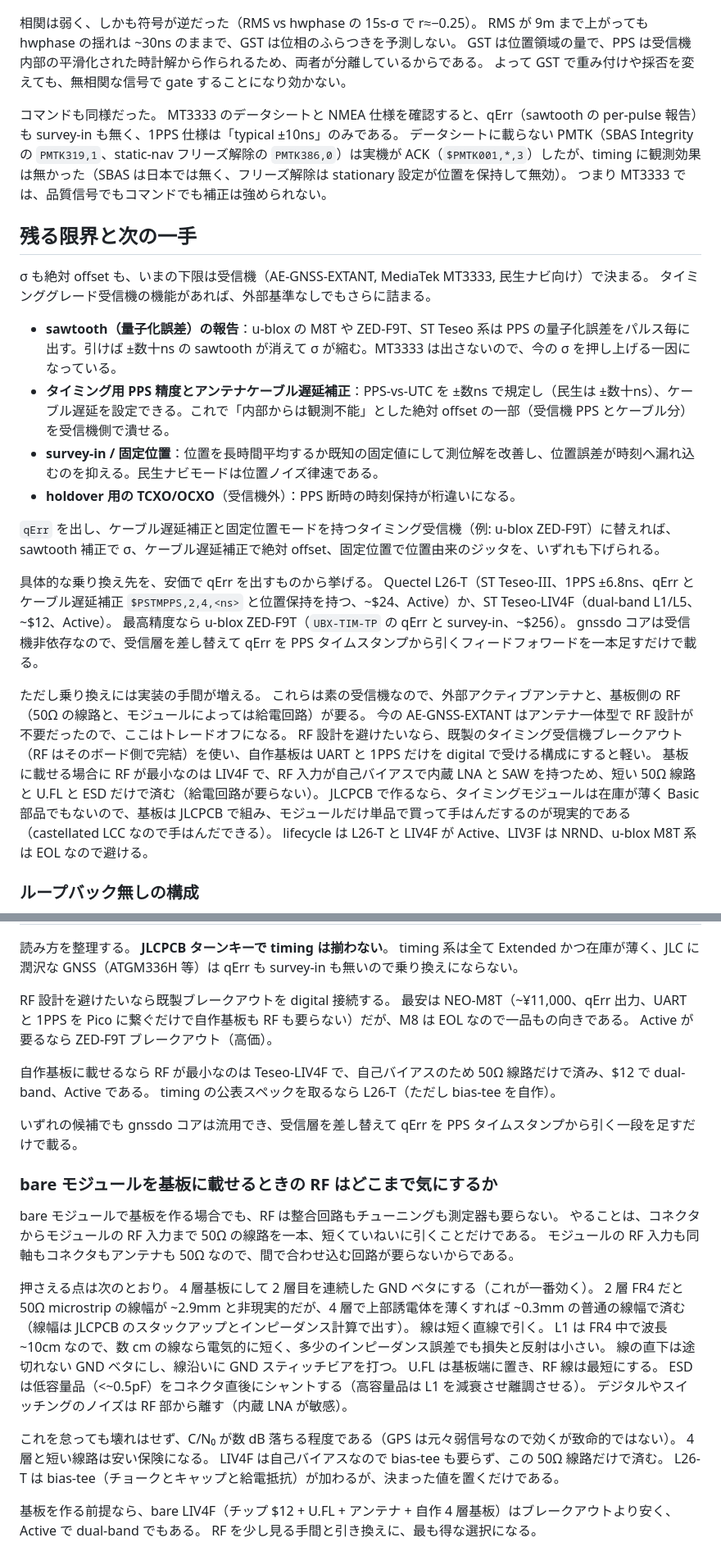
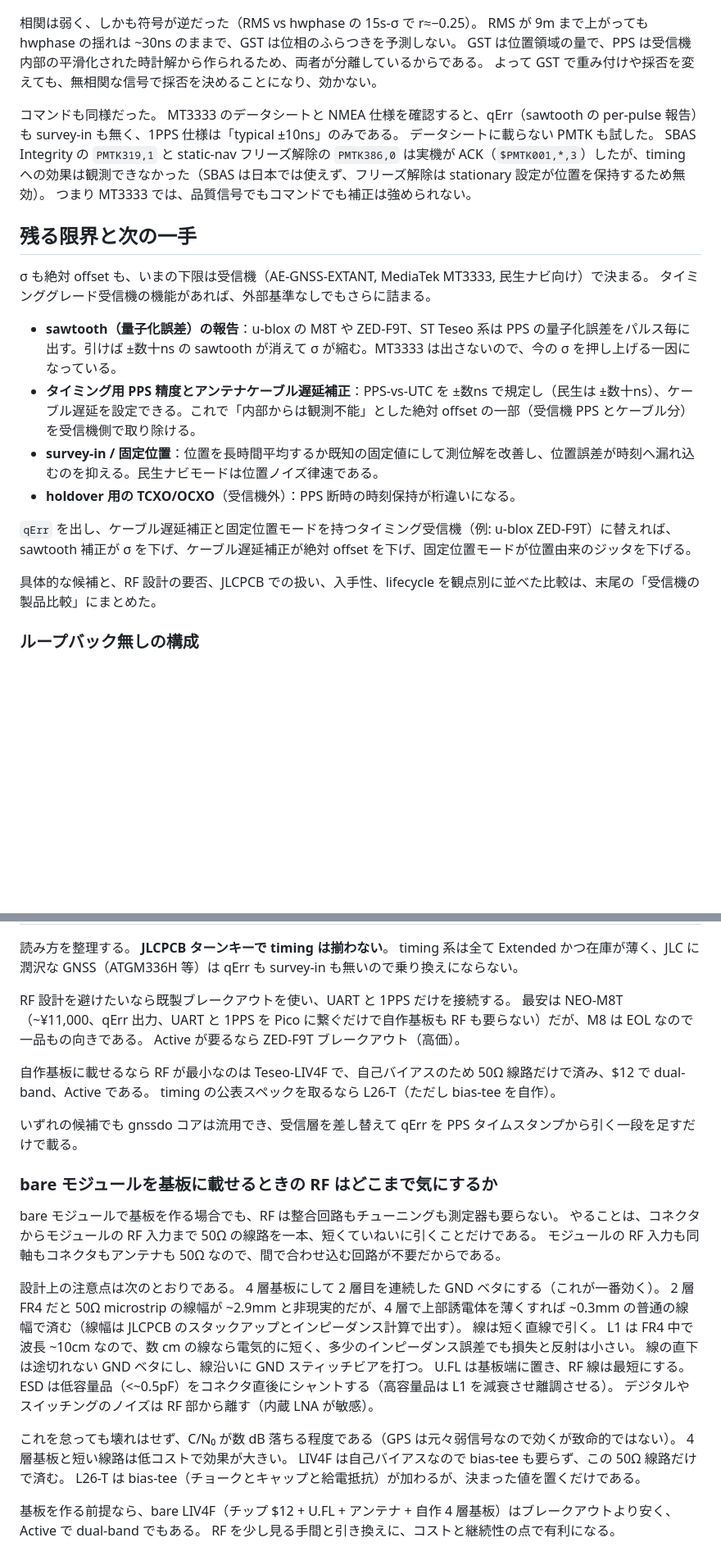
Before and after one commit to sksat/pico-gnss, a Markdown page: report/REPORT.md, 2 parts joined by grey strips. Shown at 82% size. GitHub-like rendering; blank space fills up the shorter version.

```diff
--- a/report/REPORT.md
+++ b/report/REPORT.md
@@ -356,11 +356,12 @@ sawtooth（量子化誤差）も補正されない。
 相関は弱く、しかも符号が逆だった（RMS vs hwphase の 15s-σ で r≈−0.25）。
 RMS が 9m まで上がっても hwphase の揺れは ~30ns のままで、GST は位相のふらつきを予測しない。
 GST は位置領域の量で、PPS は受信機内部の平滑化された時計解から作られるため、両者が分離しているからである。
-よって GST で重み付けや採否を変えても、無相関な信号で gate することになり効かない。
+よって GST で重み付けや採否を変えても、無相関な信号で採否を決めることになり、効かない。
 
 コマンドも同様だった。
 MT3333 のデータシートと NMEA 仕様を確認すると、qErr（sawtooth の per-pulse 報告）も survey-in も無く、1PPS 仕様は「typical ±10ns」のみである。
-データシートに載らない PMTK（SBAS Integrity の `PMTK319,1`、static-nav フリーズ解除の `PMTK386,0`）は実機が ACK（`$PMTK001,*,3`）したが、timing に観測効果は無かった（SBAS は日本では無く、フリーズ解除は stationary 設定が位置を保持して無効）。
+データシートに載らない PMTK も試した。
+SBAS Integrity の `PMTK319,1` と static-nav フリーズ解除の `PMTK386,0` は実機が ACK（`$PMTK001,*,3`）したが、timing への効果は観測できなかった（SBAS は日本では使えず、フリーズ解除は stationary 設定が位置を保持するため無効）。
 つまり MT3333 では、品質信号でもコマンドでも補正は強められない。
 
 ## 残る限界と次の一手
@@ -369,24 +370,13 @@ MT3333 のデータシートと NMEA 仕様を確認すると、qErr（sawtooth
 タイミンググレード受信機の機能があれば、外部基準なしでもさらに詰まる。
 
 - **sawtooth（量子化誤差）の報告**：u-blox の M8T や ZED-F9T、ST Teseo 系は PPS の量子化誤差をパルス毎に出す。引けば ±数十ns の sawtooth が消えて σ が縮む。MT3333 は出さないので、今の σ を押し上げる一因になっている。
-- **タイミング用 PPS 精度とアンテナケーブル遅延補正**：PPS-vs-UTC を ±数ns で規定し（民生は ±数十ns）、ケーブル遅延を設定できる。これで「内部からは観測不能」とした絶対 offset の一部（受信機 PPS とケーブル分）を受信機側で潰せる。
+- **タイミング用 PPS 精度とアンテナケーブル遅延補正**：PPS-vs-UTC を ±数ns で規定し（民生は ±数十ns）、ケーブル遅延を設定できる。これで「内部からは観測不能」とした絶対 offset の一部（受信機 PPS とケーブル分）を受信機側で取り除ける。
 - **survey-in / 固定位置**：位置を長時間平均するか既知の固定値にして測位解を改善し、位置誤差が時刻へ漏れ込むのを抑える。民生ナビモードは位置ノイズ律速である。
 - **holdover 用の TCXO/OCXO**（受信機外）：PPS 断時の時刻保持が桁違いになる。
 
-`qErr` を出し、ケーブル遅延補正と固定位置モードを持つタイミング受信機（例: u-blox ZED-F9T）に替えれば、sawtooth 補正で σ、ケーブル遅延補正で絶対 offset、固定位置で位置由来のジッタを、いずれも下げられる。
+`qErr` を出し、ケーブル遅延補正と固定位置モードを持つタイミング受信機（例: u-blox ZED-F9T）に替えれば、sawtooth 補正が σ を下げ、ケーブル遅延補正が絶対 offset を下げ、固定位置モードが位置由来のジッタを下げる。
 
-具体的な乗り換え先を、安価で qErr を出すものから挙げる。
-Quectel L26-T（ST Teseo-III、1PPS ±6.8ns、qErr とケーブル遅延補正 `$PSTMPPS,2,4,<ns>` と位置保持を持つ、~$24、Active）か、ST Teseo-LIV4F（dual-band L1/L5、~$12、Active）。
-最高精度なら u-blox ZED-F9T（`UBX-TIM-TP` の qErr と survey-in、~$256）。
-gnssdo コアは受信機非依存なので、受信層を差し替えて qErr を PPS タイムスタンプから引くフィードフォワードを一本足すだけで載る。
-
-ただし乗り換えには実装の手間が増える。
-これらは素の受信機なので、外部アクティブアンテナと、基板側の RF（50Ω の線路と、モジュールによっては給電回路）が要る。
-今の AE-GNSS-EXTANT はアンテナ一体型で RF 設計が不要だったので、ここはトレードオフになる。
-RF 設計を避けたいなら、既製のタイミング受信機ブレークアウト（RF はそのボード側で完結）を使い、自作基板は UART と 1PPS だけを digital で受ける構成にすると軽い。
-基板に載せる場合に RF が最小なのは LIV4F で、RF 入力が自己バイアスで内蔵 LNA と SAW を持つため、短い 50Ω 線路と U.FL と ESD だけで済む（給電回路が要らない）。
-JLCPCB で作るなら、タイミングモジュールは在庫が薄く Basic 部品でもないので、基板は JLCPCB で組み、モジュールだけ単品で買って手はんだするのが現実的である（castellated LCC なので手はんだできる）。
-lifecycle は L26-T と LIV4F が Active、LIV3F は NRND、u-blox M8T 系は EOL なので避ける。
+具体的な候補と、RF 設計の要否、JLCPCB での扱い、入手性、lifecycle を観点別に並べた比較は、末尾の「受信機の製品比較」にまとめた。
 
 ### ループバック無しの構成
 
@@ -458,7 +448,7 @@ MT3333 の限界（qErr も survey-in も無く、コマンドでも詰められ
 **JLCPCB ターンキーで timing は揃わない**。
 timing 系は全て Extended かつ在庫が薄く、JLC に潤沢な GNSS（ATGM336H 等）は qErr も survey-in も無いので乗り換えにならない。
 
-RF 設計を避けたいなら既製ブレークアウトを digital 接続する。
+RF 設計を避けたいなら既製ブレークアウトを使い、UART と 1PPS だけを接続する。
 最安は NEO-M8T（~¥11,000、qErr 出力、UART と 1PPS を Pico に繋ぐだけで自作基板も RF も要らない）だが、M8 は EOL なので一品もの向きである。
 Active が要るなら ZED-F9T ブレークアウト（高価）。
 
@@ -471,9 +461,9 @@ timing の公表スペックを取るなら L26-T（ただし bias-tee を自作
 
 bare モジュールで基板を作る場合でも、RF は整合回路もチューニングも測定器も要らない。
 やることは、コネクタからモジュールの RF 入力まで 50Ω の線路を一本、短くていねいに引くことだけである。
-モジュールの RF 入力も同軸もコネクタもアンテナも 50Ω なので、間で合わせ込む回路が要らないからである。
+モジュールの RF 入力も同軸もコネクタもアンテナも 50Ω なので、間で合わせ込む回路が不要だからである。
 
-押さえる点は次のとおり。
+設計上の注意点は次のとおりである。
 4 層基板にして 2 層目を連続した GND ベタにする（これが一番効く）。
 2 層 FR4 だと 50Ω microstrip の線幅が ~2.9mm と非現実的だが、4 層で上部誘電体を薄くすれば ~0.3mm の普通の線幅で済む（線幅は JLCPCB のスタックアップとインピーダンス計算で出す）。
 線は短く直線で引く。
@@ -484,9 +474,9 @@ ESD は低容量品（<~0.5pF）をコネクタ直後にシャントする（高
 デジタルやスイッチングのノイズは RF 部から離す（内蔵 LNA が敏感）。
 
 これを怠っても壊れはせず、C/N₀ が数 dB 落ちる程度である（GPS は元々弱信号なので効くが致命的ではない）。
-4 層と短い線路は安い保険になる。
+4 層基板と短い線路は低コストで効果が大きい。
 LIV4F は自己バイアスなので bias-tee も要らず、この 50Ω 線路だけで済む。
 L26-T は bias-tee（チョークとキャップと給電抵抗）が加わるが、決まった値を置くだけである。
 
 基板を作る前提なら、bare LIV4F（チップ $12 + U.FL + アンテナ + 自作 4 層基板）はブレークアウトより安く、Active で dual-band でもある。
-RF を少し見る手間と引き換えに、最も得な選択になる。
+RF を少し見る手間と引き換えに、コストと継続性の点で有利になる。
```
Also changed, not shown: other parts of report/REPORT.md (+11 -11 lines).
